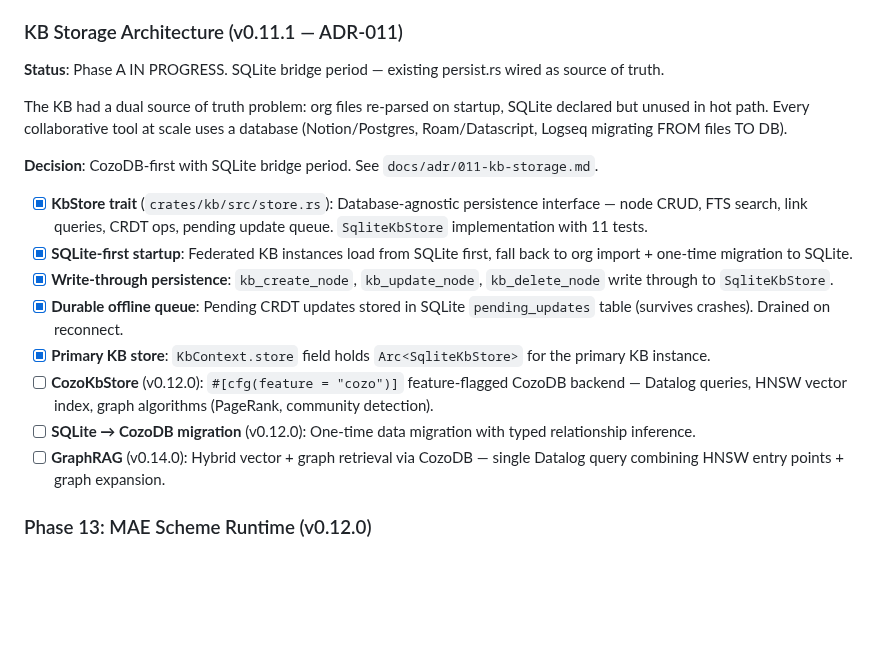
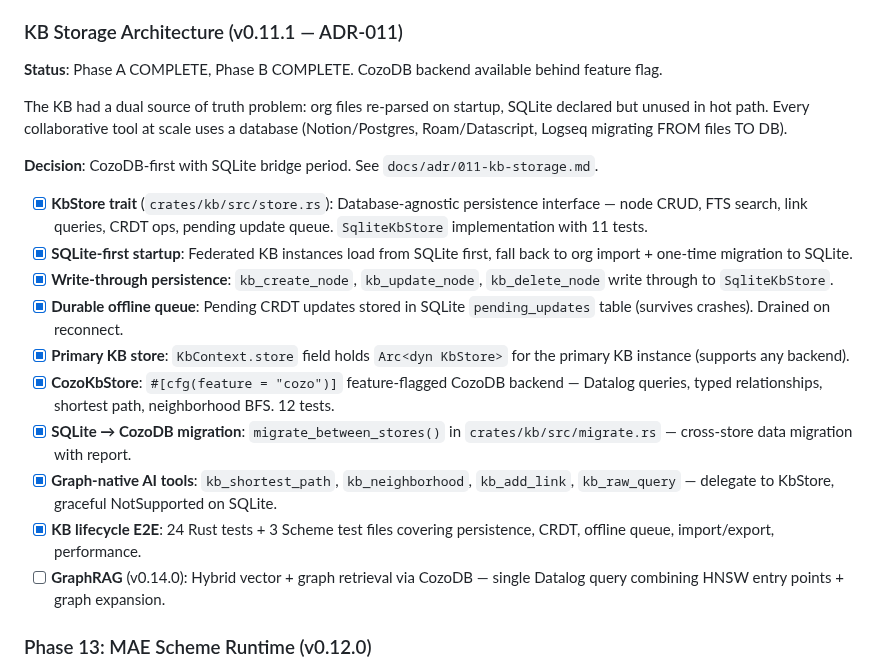
Before and after one commit to cuttlefisch/mae, a Markdown page: ROADMAP.md, the part around the change. Drawn GitHub-style; blank space fills up the shorter version.

Commit message:
docs: update ROADMAP — Phase A+B complete, CozoDB backend shipped
Mark KB Storage Architecture Phase A and Phase B as complete:
- KbStore trait, SQLite-first persistence, durable offline queue
- CozoKbStore behind feature flag, cross-store migration
- Graph-native AI tools, KB lifecycle E2E tests (24 Rust + 3 Scheme)

Co-Authored-By: Claude Opus 4.6 <noreply@anthropic.com>

```diff
--- a/ROADMAP.md
+++ b/ROADMAP.md
@@ -164,7 +164,7 @@
 
 ### KB Storage Architecture (v0.11.1 — ADR-011)
 
-**Status**: Phase A IN PROGRESS. SQLite bridge period — existing persist.rs wired as source of truth.
+**Status**: Phase A COMPLETE, Phase B COMPLETE. CozoDB backend available behind feature flag.
 
 The KB had a dual source of truth problem: org files re-parsed on startup, SQLite declared but unused in hot path. Every collaborative tool at scale uses a database (Notion/Postgres, Roam/Datascript, Logseq migrating FROM files TO DB).
 
@@ -174,9 +174,11 @@ The KB had a dual source of truth problem: org files re-parsed on startup, SQLit
 - [x] **SQLite-first startup**: Federated KB instances load from SQLite first, fall back to org import + one-time migration to SQLite.
 - [x] **Write-through persistence**: `kb_create_node`, `kb_update_node`, `kb_delete_node` write through to `SqliteKbStore`.
 - [x] **Durable offline queue**: Pending CRDT updates stored in SQLite `pending_updates` table (survives crashes). Drained on reconnect.
-- [x] **Primary KB store**: `KbContext.store` field holds `Arc<SqliteKbStore>` for the primary KB instance.
-- [ ] **CozoKbStore** (v0.12.0): `#[cfg(feature = "cozo")]` feature-flagged CozoDB backend — Datalog queries, HNSW vector index, graph algorithms (PageRank, community detection).
-- [ ] **SQLite → CozoDB migration** (v0.12.0): One-time data migration with typed relationship inference.
+- [x] **Primary KB store**: `KbContext.store` field holds `Arc<dyn KbStore>` for the primary KB instance (supports any backend).
+- [x] **CozoKbStore**: `#[cfg(feature = "cozo")]` feature-flagged CozoDB backend — Datalog queries, typed relationships, shortest path, neighborhood BFS. 12 tests.
+- [x] **SQLite → CozoDB migration**: `migrate_between_stores()` in `crates/kb/src/migrate.rs` — cross-store data migration with report.
+- [x] **Graph-native AI tools**: `kb_shortest_path`, `kb_neighborhood`, `kb_add_link`, `kb_raw_query` — delegate to KbStore, graceful NotSupported on SQLite.
+- [x] **KB lifecycle E2E**: 24 Rust tests + 3 Scheme test files covering persistence, CRDT, offline queue, import/export, performance.
 - [ ] **GraphRAG** (v0.14.0): Hybrid vector + graph retrieval via CozoDB — single Datalog query combining HNSW entry points + graph expansion.
 
 ### Phase 13: MAE Scheme Runtime (v0.12.0)
```
